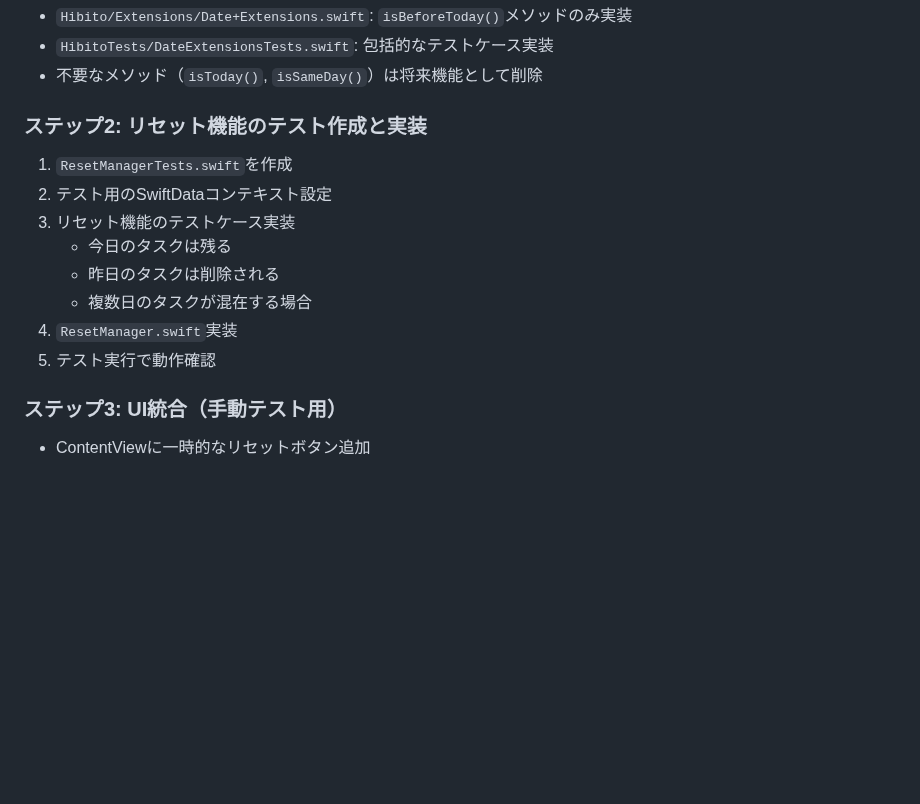
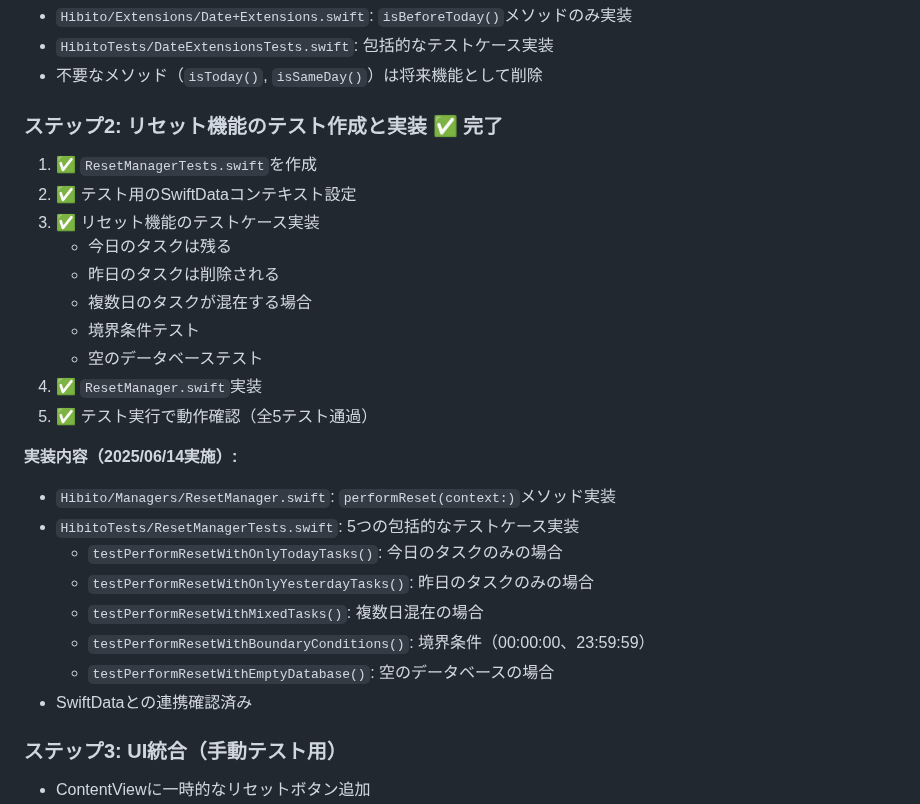
Before and after one commit to shibayu36/Hibito, a Markdown page: docs/onetime/20250614_日次リセット機能設計.md, the part around the change. Rendered like a GitHub page; blank space fills up the shorter version.

Commit message:
ステップ2までやった

```diff
--- a/docs/onetime/20250614_日次リセット機能設計.md
+++ b/docs/onetime/20250614_日次リセット機能設計.md
@@ -178,15 +178,27 @@ extension Date {
 - `HibitoTests/DateExtensionsTests.swift`: 包括的なテストケース実装
 - 不要なメソッド（`isToday()`, `isSameDay()`）は将来機能として削除
 
-### ステップ2: リセット機能のテスト作成と実装
-1. `ResetManagerTests.swift`を作成
-2. テスト用のSwiftDataコンテキスト設定
-3. リセット機能のテストケース実装
+### ステップ2: リセット機能のテスト作成と実装 ✅ 完了
+1. ✅ `ResetManagerTests.swift`を作成
+2. ✅ テスト用のSwiftDataコンテキスト設定
+3. ✅ リセット機能のテストケース実装
    - 今日のタスクは残る
    - 昨日のタスクは削除される
    - 複数日のタスクが混在する場合
-4. `ResetManager.swift`実装
-5. テスト実行で動作確認
+   - 境界条件テスト
+   - 空のデータベーステスト
+4. ✅ `ResetManager.swift`実装
+5. ✅ テスト実行で動作確認（全5テスト通過）
+
+**実装内容（2025/06/14実施）:**
+- `Hibito/Managers/ResetManager.swift`: `performReset(context:)`メソッド実装
+- `HibitoTests/ResetManagerTests.swift`: 5つの包括的なテストケース実装
+  - `testPerformResetWithOnlyTodayTasks()`: 今日のタスクのみの場合
+  - `testPerformResetWithOnlyYesterdayTasks()`: 昨日のタスクのみの場合
+  - `testPerformResetWithMixedTasks()`: 複数日混在の場合
+  - `testPerformResetWithBoundaryConditions()`: 境界条件（00:00:00、23:59:59）
+  - `testPerformResetWithEmptyDatabase()`: 空のデータベースの場合
+- SwiftDataとの連携確認済み
 
 ### ステップ3: UI統合（手動テスト用）
 - ContentViewに一時的なリセットボタン追加
```
